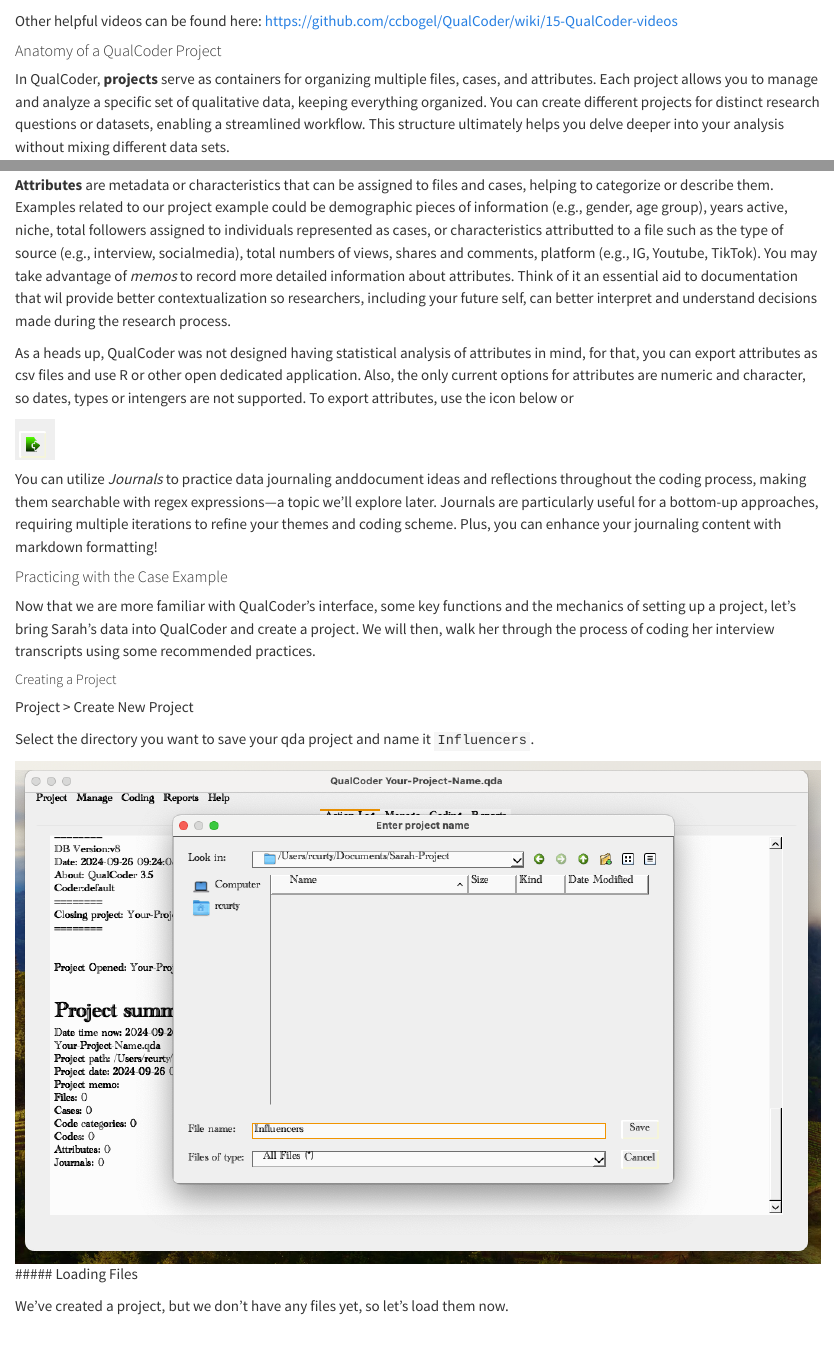
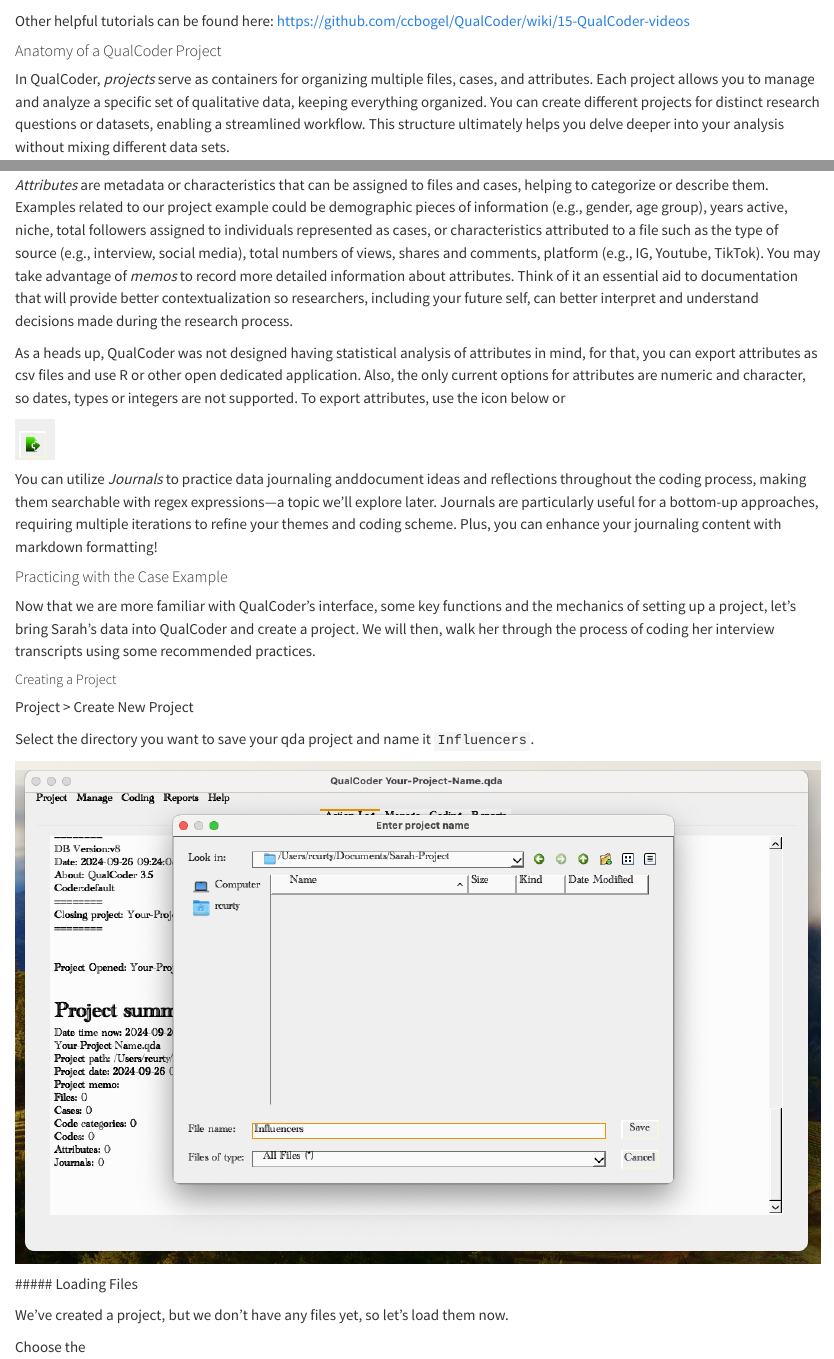
Before and after one commit to rcurty/qualdata-training, a Quarto document (08_qualcoder.qmd): the page in a window 1100 px wide, from 1260 px down, and a second part further down, joined at a grey line. Rendered offline with R 4.5, knitr and Pandoc in place of Quarto, with nearby package versions.

Commit message:
wordsmitting, display menu items w/ new content

```diff
--- a/08_qualcoder.qmd
+++ b/08_qualcoder.qmd
@@ -37,19 +37,19 @@
 
 {{< video https://www.youtube.com/watch?v=wj5fY4F5Jxo width="250" height="175" >}}
 
-Other helpful videos can be found here: <https://github.com/ccbogel/QualCoder/wiki/15-QualCoder-videos>
+Other helpful tutorials can be found here: <https://github.com/ccbogel/QualCoder/wiki/15-QualCoder-videos>
 
 #### Anatomy of a QualCoder Project
 
-In QualCoder, **projects** serve as containers for organizing multiple files, cases, and attributes. Each project allows you to manage and analyze a specific set of qualitative data, keeping everything organized. You can create different projects for distinct research questions or datasets, enabling a streamlined workflow. This structure ultimately helps you delve deeper into your analysis without mixing different data sets.
+In QualCoder, *projects* serve as containers for organizing multiple files, cases, and attributes. Each project allows you to manage and analyze a specific set of qualitative data, keeping everything organized. You can create different projects for distinct research questions or datasets, enabling a streamlined workflow. This structure ultimately helps you delve deeper into your analysis without mixing different data sets.
 
 Understanding the roles of files, attributes and cases and their relationships is key to most QDA software. In QualCoder, **files** refer to the individual documents or data sources you import for analysis. You may have more than one file associate with a unique case. **Cases** are specific units of analysis, often linked to files, that allow you to organize and explore your data in a more detailed manner. Together, they create a structured environment for qualitative analysis, allowing you to delve into themes and patterns effectively. In our project example, the cases will consist of individual interviewees, but we could also focus on the niche they belong to if we were to analyze at that level.
 
 For example, let’s imagine that Sarah also collected social media video posts from content creators and digital influencers to analyze behaviors beyond participants’ self-reports, by also checking how they have been engaging with their followers. In this case, she can add video clips to QualCoder and associate them with the same research participant. This structure will depend on the nature of your project, allowing for flexibility in how data is organized and analyzed to best capture the insights you seek.
 
-**Attributes** are metadata or characteristics that can be assigned to files and cases, helping to categorize or describe them. Examples related to our project example could be demographic pieces of information (e.g., gender, age group), years active, niche, total followers assigned to individuals represented as cases, or characteristics attributted to a file such as the type of source (e.g., interview, socialmedia), total numbers of views, shares and comments, platform (e.g., IG, Youtube, TikTok). You may take advantage of *memos* to record more detailed information about attributes. Think of it an essential aid to documentation that wil provide better contextualization so researchers, including your future self, can better interpret and understand decisions made during the research process.
+*Attributes* are metadata or characteristics that can be assigned to files and cases, helping to categorize or describe them. Examples related to our project example could be demographic pieces of information (e.g., gender, age group), years active, niche, total followers assigned to individuals represented as cases, or characteristics attributed to a file such as the type of source (e.g., interview, social media), total numbers of views, shares and comments, platform (e.g., IG, Youtube, TikTok). You may take advantage of *memos* to record more detailed information about attributes. Think of it an essential aid to documentation that will provide better contextualization so researchers, including your future self, can better interpret and understand decisions made during the research process.
 
-As a heads up, QualCoder was not designed having statistical analysis of attributes in mind, for that, you can export attributes as csv files and use R or other open dedicated application. Also, the only current options for attributes are numeric and character, so dates, types or intengers are not supported. To export attributes, use the icon below or
+As a heads up, QualCoder was not designed having statistical analysis of attributes in mind, for that, you can export attributes as csv files and use R or other open dedicated application. Also, the only current options for attributes are numeric and character, so dates, types or integers are not supported. To export attributes, use the icon below or
 
 ![](images/export-attributes-csv.png)
 
@@ -65,6 +65,10 @@
 
 Select the directory you want to save your qda project and name it `Influencers`.
 
-![](images/creating-new-project.png) \##### Loading Files
+![](images/creating-new-project.png)
+
+\##### Loading Files
 
 We've created a project, but we don't have any files yet, so let's load them now.
+
+Choose the
--- a/_quarto.yml
+++ b/_quarto.yml
@@ -45,21 +45,21 @@
         - text: Data De-identification
           href: 05_deidentification.qmd
         - text: Coding Analysis
-          # href: 06_coding.qmd
+          href: 06_coding.qmd
         - text: Computer-Aided Analysis Tools
           href: 07_tools.qmd
         - text: Qualcoder Software
           href: 08_qualcoder.qmd
         - text: Data Documentation
-          # href: 09_documenting.qmd
+          href: 09_documenting.qmd
     - section: "Sharing & Archiving"
       contents:
          - text: Sharing and Archiving
-           # href: 10_sharing.qmd
+           href: 10_sharing.qmd
     - section: "Reusing"
       contents:
          - text: Reusing
-           # href: 11_reusing.qmd
+           href: 11_reusing.qmd
   page-footer:
     background: blue
     center: This website is built with [Quarto](https://quarto.org/), [RStudio/Posit](https://posit.co/),
```
Also changed, not shown: 08_qualcoder.qmd (4 more changed lines).
